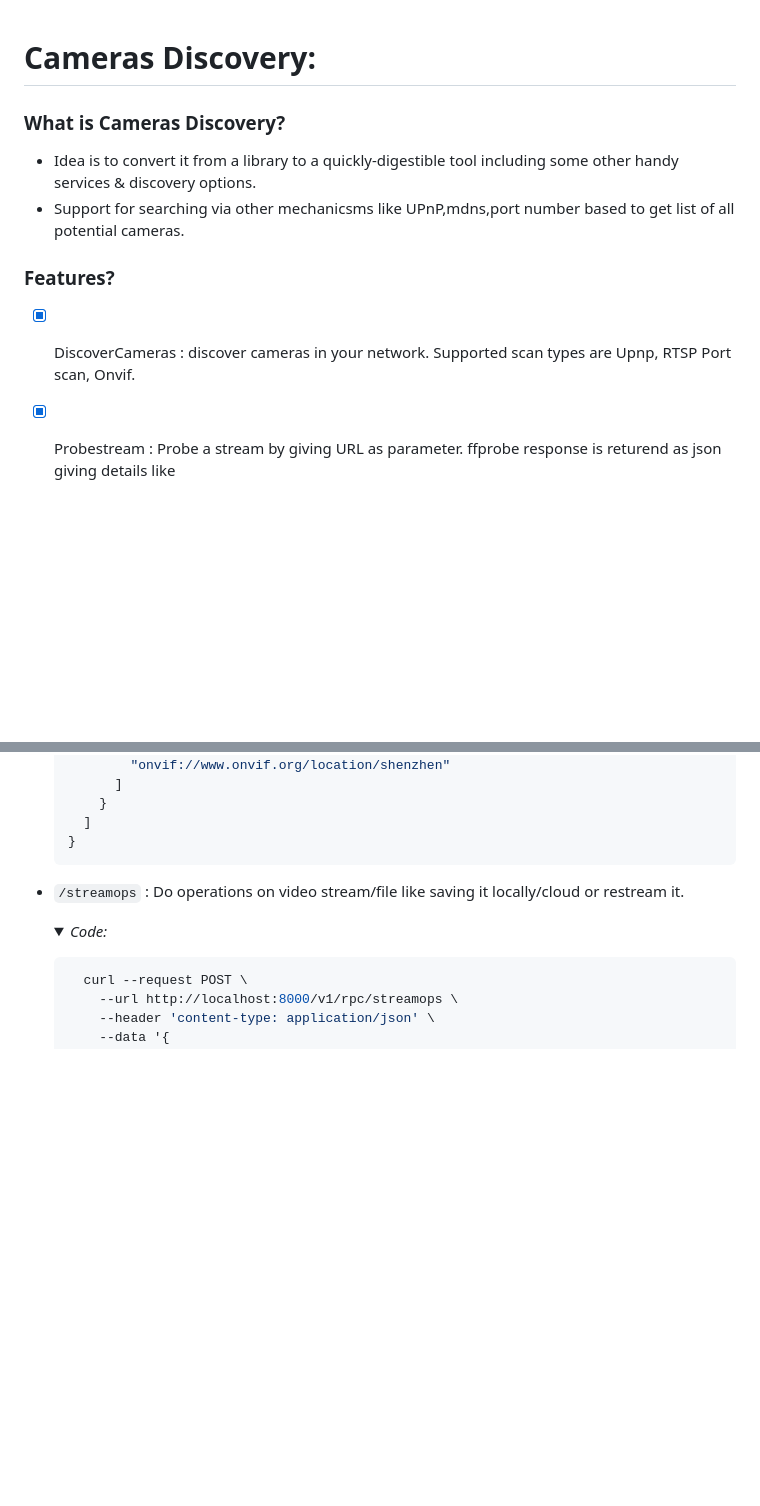
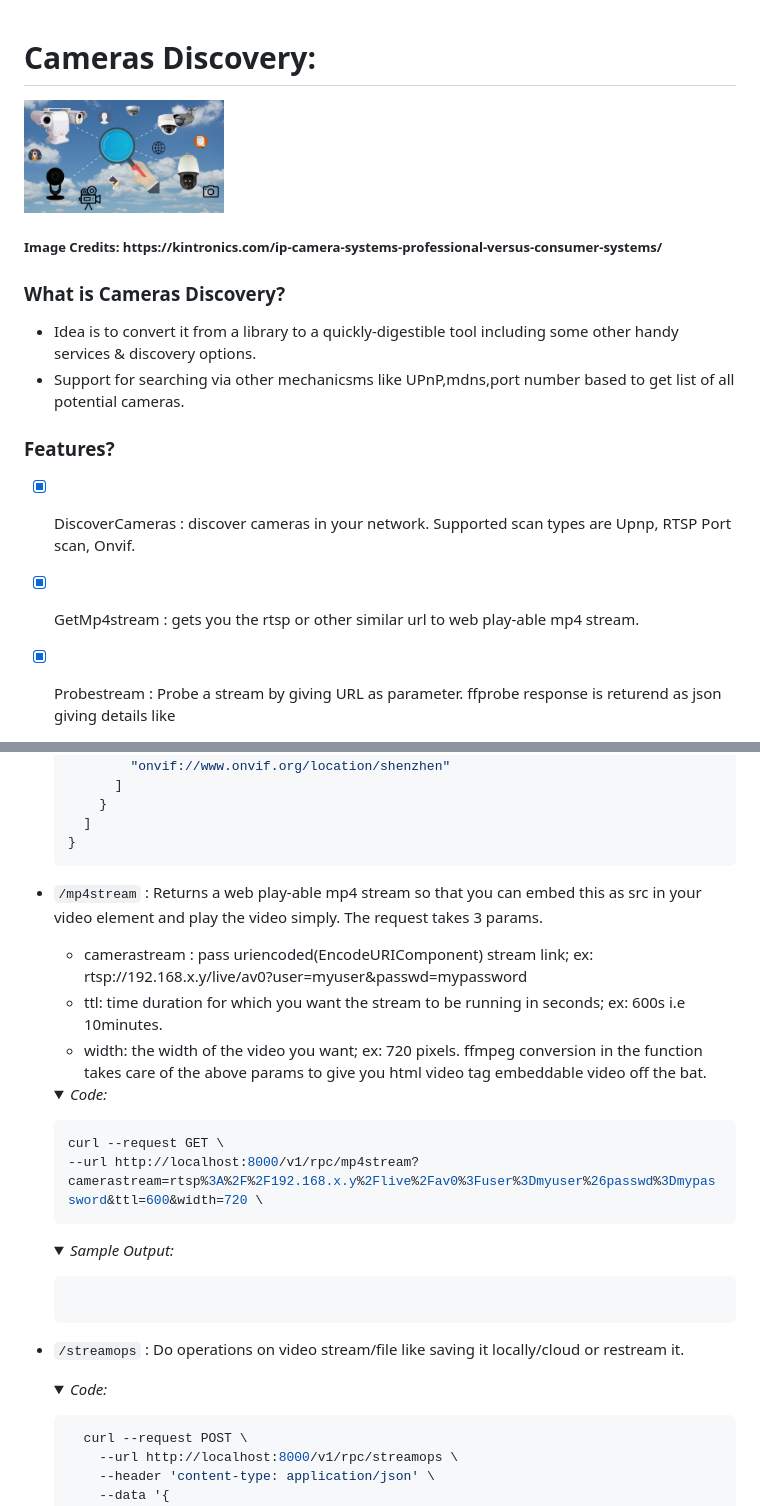
Before and after one commit to beyondszine/camerasdiscovery, a Markdown page: README.md, 2 parts joined by grey strips. GitHub-like rendering; pictures changed too: public/images/camera-search.jpg (added); folded sections open; blank space fills up the shorter version.

Commit message:
added getmp4 stream api doc

````diff
--- a/README.md
+++ b/README.md
@@ -1,4 +1,12 @@
 # Cameras Discovery:
+
+<div style="text-align:center;">
+<img src="/public/images/camera-search.jpg" alt="Camera Search" width="200">
+<h5>
+Image Credits: https://kintronics.com/ip-camera-systems-professional-versus-consumer-systems/
+</h5>
+</div>
+
 
 ### What is Cameras Discovery?
 - Idea is to convert it from a library to a quickly-digestible tool including some other handy services & discovery options.
@@ -7,6 +15,7 @@
 ### Features?
 
 - [x] DiscoverCameras : discover cameras in your network.  Supported scan types are Upnp, RTSP Port scan, Onvif.
+- [x] GetMp4stream : gets you the rtsp or other similar url to web play-able mp4 stream.
 - [x] Probestream : Probe a stream by giving URL as parameter.  ffprobe response is returend as json giving details like
 - [x] Stream-ops : Pass a streamURL,
   - [x] Save the video file from stream locally.
@@ -105,6 +114,33 @@ List of Routes:
     </p>
   </details>
 
+- `/mp4stream` : Returns a web play-able mp4 stream so that you can embed this as src in your video element and play the video simply.  The request takes 3 params.
+  - camerastream : pass uriencoded(EncodeURIComponent) stream link; ex: rtsp://192.168.x.y/live/av0?user=myuser&passwd=mypassword
+  - ttl: time duration for which you want the stream to be running in seconds; ex: 600s i.e 10minutes.
+  - width: the width of the video you want; ex: 720 pixels.
+  ffmpeg conversion in the function takes care of the above params to give you html video tag embeddable video off the bat.
+  <details>
+    <summary>
+      <i>Code: </i>
+    </summary>
+    <p>
+
+    ```sh
+    curl --request GET \
+    --url http://localhost:8000/v1/rpc/mp4stream?camerastream=rtsp%3A%2F%2F192.168.x.y%2Flive%2Fav0%3Fuser%3Dmyuser%26passwd%3Dmypassword&ttl=600&width=720 \
+    ```
+    </p>
+  </details>
+    <details>
+    <summary>
+      <i>Sample Output: </i>
+    </summary>
+    <p>
+
+    ```sh
+
+    ```
+    </p>
 
 
 - `/streamops` : Do operations on video stream/file like saving it locally/cloud or restream it.
````
